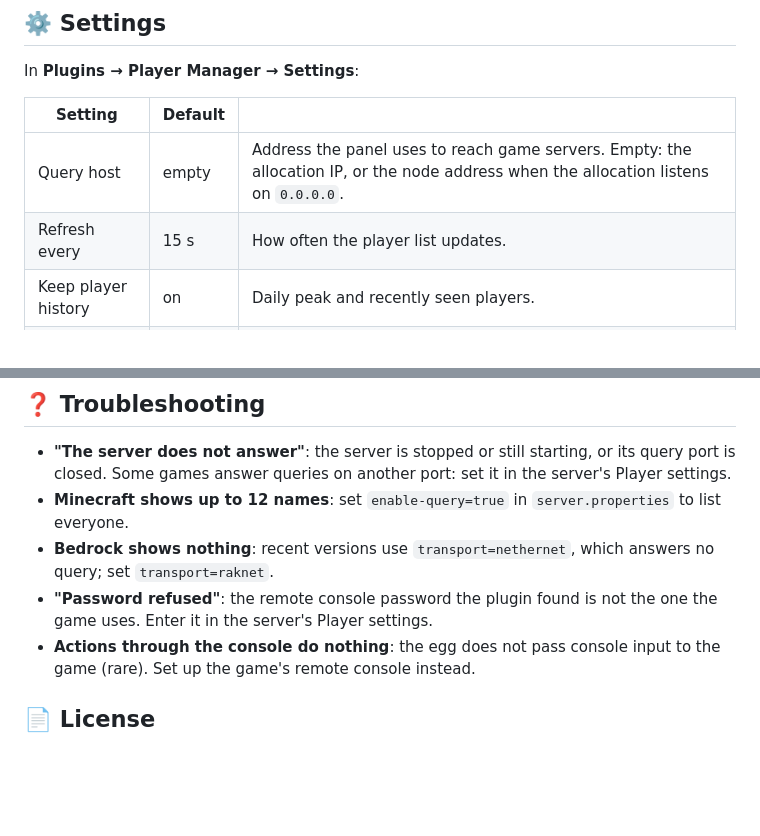
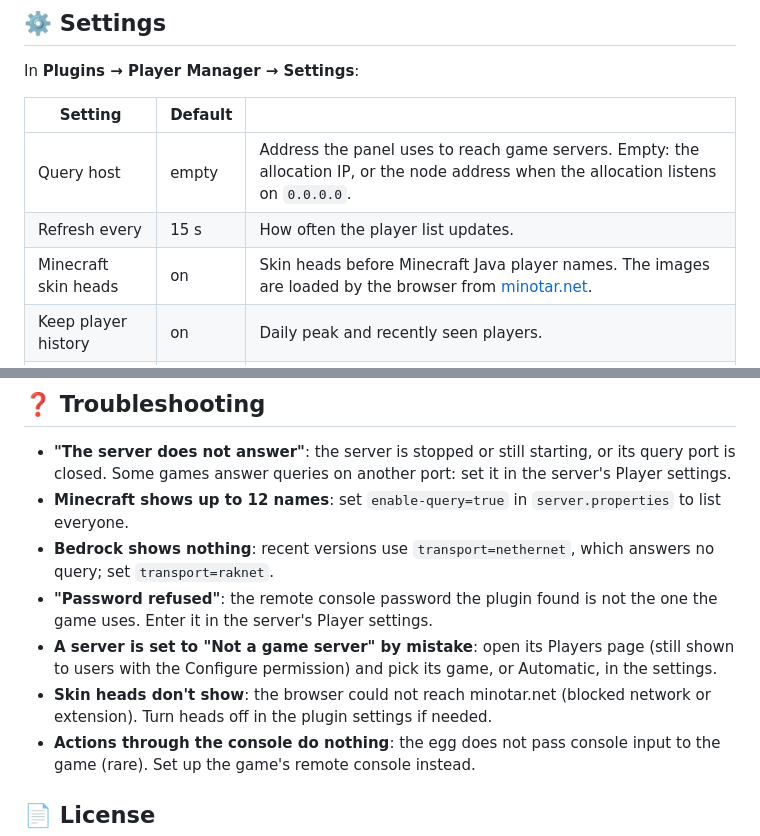
Before and after one commit to MaitreAntho/pelican-player-manager, a Markdown page: README.md, 2 parts joined by grey strips. Rendered like a GitHub page; blank space fills up the shorter version.

```diff
--- a/README.md
+++ b/README.md
@@ -105,6 +113,7 @@ In **Plugins → Player Manager → Settings**:
 |---|---|---|
 | Query host | empty | Address the panel uses to reach game servers. Empty: the allocation IP, or the node address when the allocation listens on `0.0.0.0`. |
 | Refresh every | 15 s | How often the player list updates. |
+| Minecraft skin heads | on | Skin heads before Minecraft Java player names. The images are loaded by the browser from [minotar.net](https://minotar.net). |
 | Keep player history | on | Daily peak and recently seen players. |
 | Keep history for | 30 days | |
 
@@ -114,6 +123,8 @@ In **Plugins → Player Manager → Settings**:
 - **Minecraft shows up to 12 names**: set `enable-query=true` in `server.properties` to list everyone.
 - **Bedrock shows nothing**: recent versions use `transport=nethernet`, which answers no query; set `transport=raknet`.
 - **"Password refused"**: the remote console password the plugin found is not the one the game uses. Enter it in the server's Player settings.
+- **A server is set to "Not a game server" by mistake**: open its Players page (still shown to users with the Configure permission) and pick its game, or Automatic, in the settings.
+- **Skin heads don't show**: the browser could not reach minotar.net (blocked network or extension). Turn heads off in the plugin settings if needed.
 - **Actions through the console do nothing**: the egg does not pass console input to the game (rare). Set up the game's remote console instead.
 
 ## 📄 License
```
Also changed, not shown: other parts of README.md (+10 -2 lines), CHANGELOG.md (+7 -0 lines), docs/minecraft-heads.png (added), docs/minecraft-lists.png (added), 11 other files.
